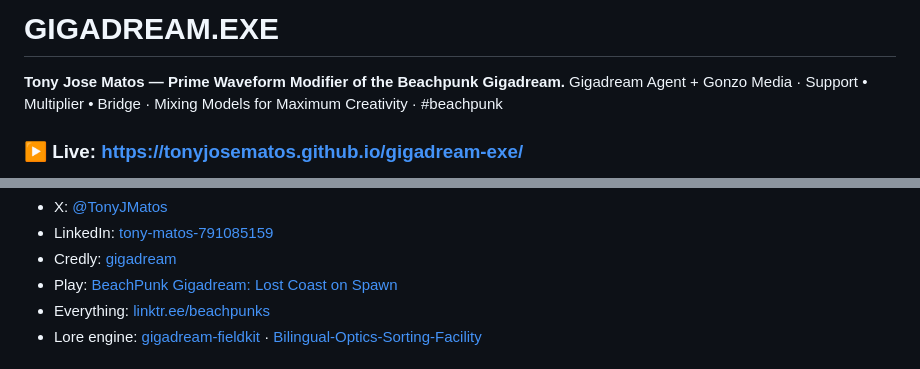
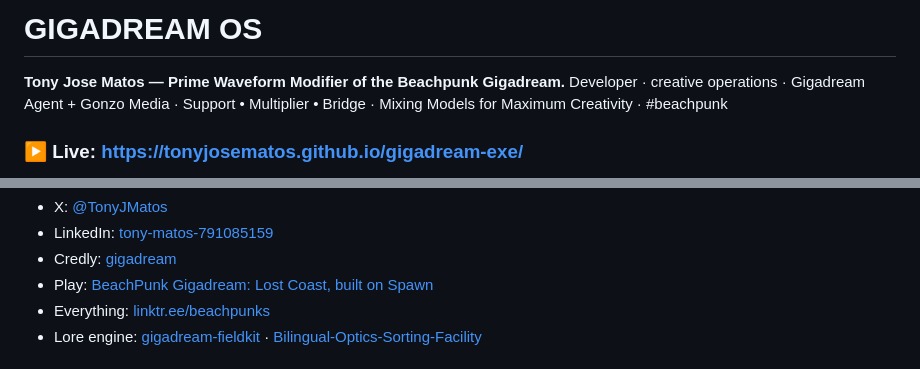
Before and after one commit to TonyJoseMatos/gigadream-exe, a Markdown page: README.md, 2 parts joined by grey strips. GitHub-like rendering.

```diff
--- a/README.md
+++ b/README.md
@@ -1,7 +1,7 @@
-# GIGADREAM.EXE
+# GIGADREAM OS
 
 **Tony Jose Matos — Prime Waveform Modifier of the Beachpunk Gigadream.**
-Gigadream Agent + Gonzo Media · Support • Multiplier • Bridge · Mixing Models for Maximum Creativity · #beachpunk
+Developer · creative operations · Gigadream Agent + Gonzo Media · Support • Multiplier • Bridge · Mixing Models for Maximum Creativity · #beachpunk
 
 ### ▶ Live: **https://tonyjosematos.github.io/gigadream-exe/**
 
@@ -50,7 +58,7 @@ Run it locally by opening `index.html` in a browser.
 - X: [@TonyJMatos](https://www.x.com/tonyjmatos/highlights)
 - LinkedIn: [tony-matos-791085159](https://www.linkedin.com/in/tony-matos-791085159/)
 - Credly: [gigadream](https://www.credly.com/users/gigadream/badges/credly)
-- Play: [BeachPunk Gigadream: Lost Coast on Spawn](https://www.spawn.co/@beachpunk/beachpunk-gigadream-lost-coast)
+- Play: [BeachPunk Gigadream: Lost Coast, built on Spawn](https://www.spawn.co/@beachpunk/beachpunk-gigadream-lost-coast)
 - Everything: [linktr.ee/beachpunks](https://linktr.ee/beachpunks)
 - Lore engine: [gigadream-fieldkit](https://github.com/TonyJoseMatos/gigadream-fieldkit) · [Bilingual-Optics-Sorting-Facility](https://github.com/TonyJoseMatos/Bilingual-Optics-Sorting-Facility)
 
```
Also changed, not shown: other parts of README.md (+25 -17 lines), media/phone.png, media/transmission.png (added), 4 other files.
